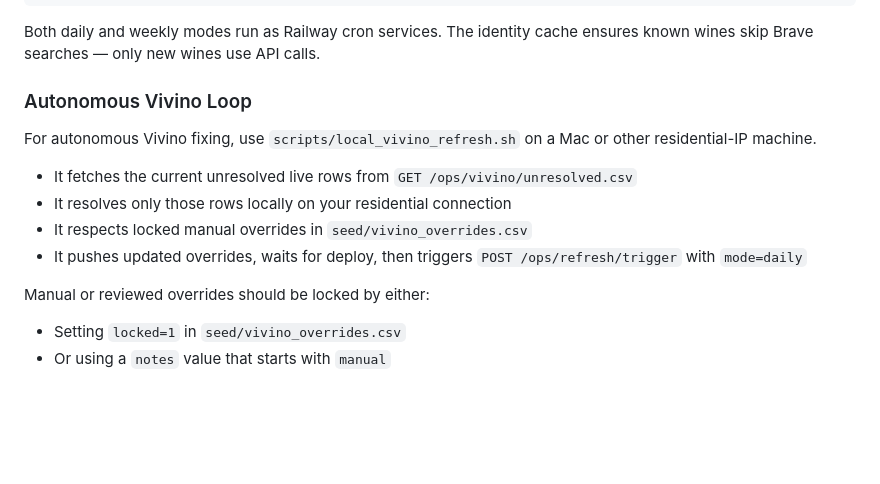
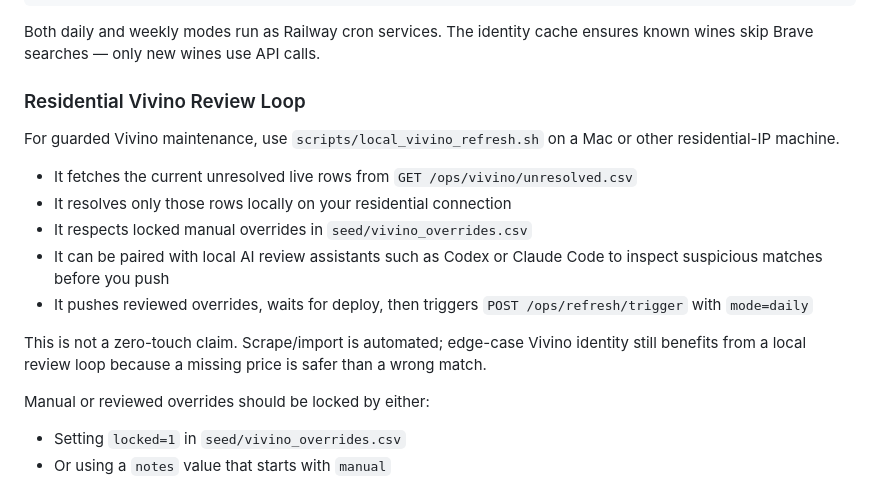
Before and after one commit to haomingkoo/grandcru-value-api, a Markdown page: README.md, the part around the change. Drawn GitHub-style; blank space fills up the shorter version.

Commit message:
Clarify Vivino review loop docs

```diff
--- a/README.md
+++ b/README.md
@@ -142,14 +142,17 @@ python scripts/build_identity_cache.py
 
 Both daily and weekly modes run as Railway cron services. The identity cache ensures known wines skip Brave searches — only new wines use API calls.
 
-### Autonomous Vivino Loop
+### Residential Vivino Review Loop
 
-For autonomous Vivino fixing, use `scripts/local_vivino_refresh.sh` on a Mac or other residential-IP machine.
+For guarded Vivino maintenance, use `scripts/local_vivino_refresh.sh` on a Mac or other residential-IP machine.
 
 - It fetches the current unresolved live rows from `GET /ops/vivino/unresolved.csv`
 - It resolves only those rows locally on your residential connection
 - It respects locked manual overrides in `seed/vivino_overrides.csv`
-- It pushes updated overrides, waits for deploy, then triggers `POST /ops/refresh/trigger` with `mode=daily`
+- It can be paired with local AI review assistants such as Codex or Claude Code to inspect suspicious matches before you push
+- It pushes reviewed overrides, waits for deploy, then triggers `POST /ops/refresh/trigger` with `mode=daily`
+
+This is not a zero-touch claim. Scrape/import is automated; edge-case Vivino identity still benefits from a local review loop because a missing price is safer than a wrong match.
 
 Manual or reviewed overrides should be locked by either:
 
```
